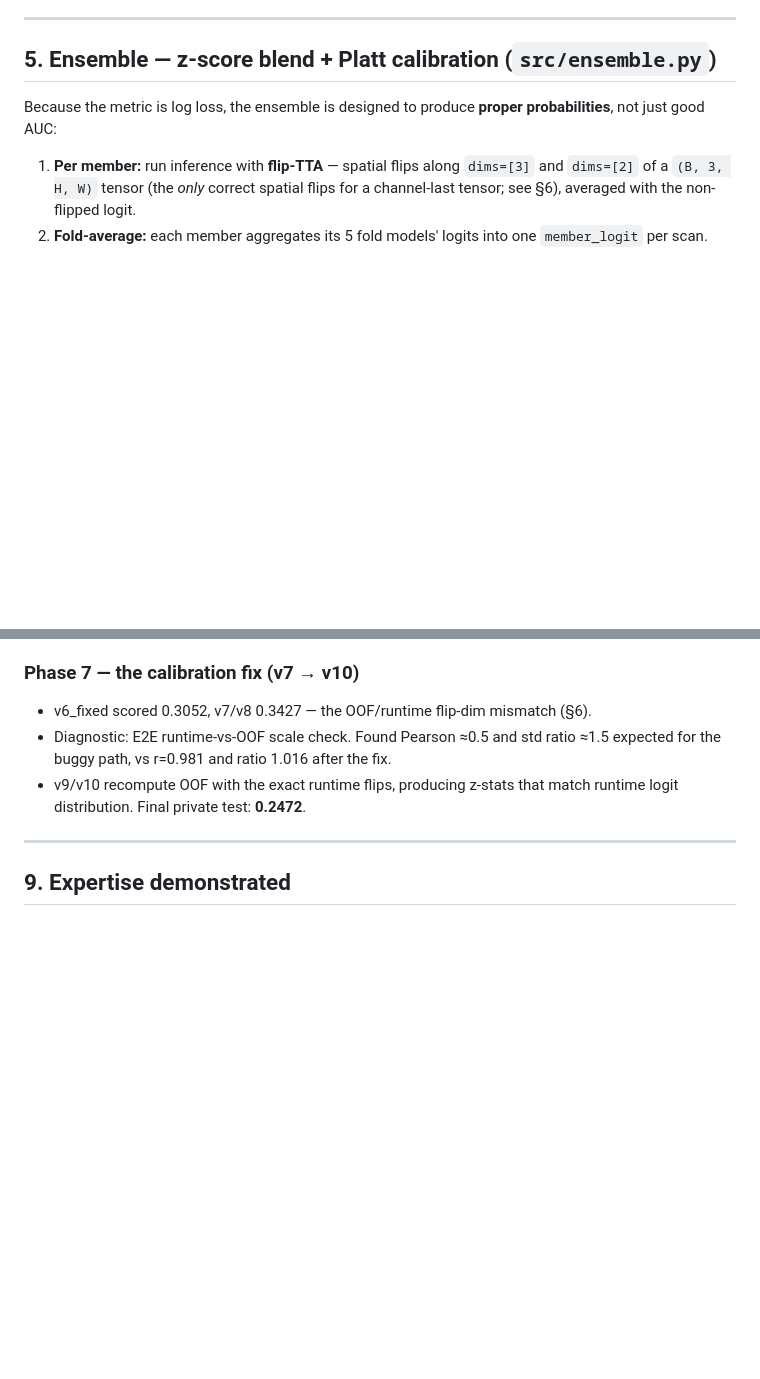
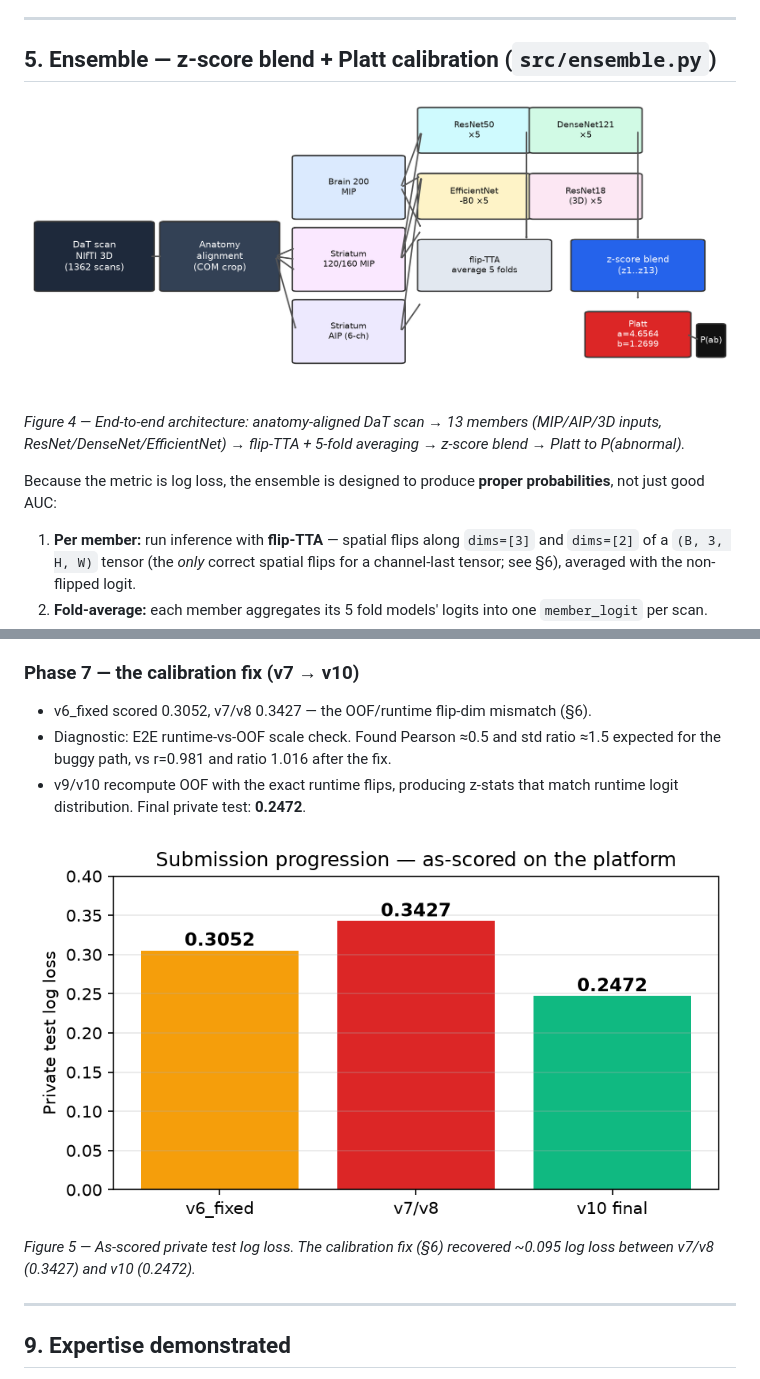
Before and after one commit to koneboi/dat-parkinsons, a Markdown page: README.md, 2 parts joined by grey strips. Rendered like a GitHub page; pictures changed too: figures/architecture_scheme.png (added), figures/submission_progression.png (added); blank space fills up the shorter version.

Commit message:
Add real-data result figures and calibration-stat tables: OOF ROC, per-member AUC, calibration curve, architecture scheme, submission progression; per-member z-mean/z-std table

```diff
--- a/README.md
+++ b/README.md
@@ -156,6 +171,9 @@ compile-time-good / runtime-bad submissions) is structurally excluded.
 
 ## 5. Ensemble — z-score blend + Platt calibration (`src/ensemble.py`)
 
+![Ensemble architecture scheme](figures/architecture_scheme.png)
+*Figure 4 — End-to-end architecture: anatomy-aligned DaT scan → 13 members (MIP/AIP/3D inputs, ResNet/DenseNet/EfficientNet) → flip-TTA + 5-fold averaging → z-score blend → Platt to P(abnormal).*
+
 Because the metric is log loss, the ensemble is designed to produce **proper
 probabilities**, not just good AUC:
 
@@ -347,6 +391,9 @@ EfficientNet-B1, large image sizes at 224.
 - v9/v10 recompute OOF with the exact runtime flips, producing z-stats that
   match runtime logit distribution. Final private test: **0.2472**.
 
+![Submission progression on the platform](figures/submission_progression.png)
+*Figure 5 — As-scored private test log loss. The calibration fix (§6) recovered ~0.095 log loss between v7/v8 (0.3427) and v10 (0.2472).*
+
 ---
 
 ## 9. Expertise demonstrated
```
Also changed, not shown: other parts of README.md (+41 -0 lines), figures/calibration_curve.png (added), figures/member_auc.png (added), figures/roc_oof.png (added).
